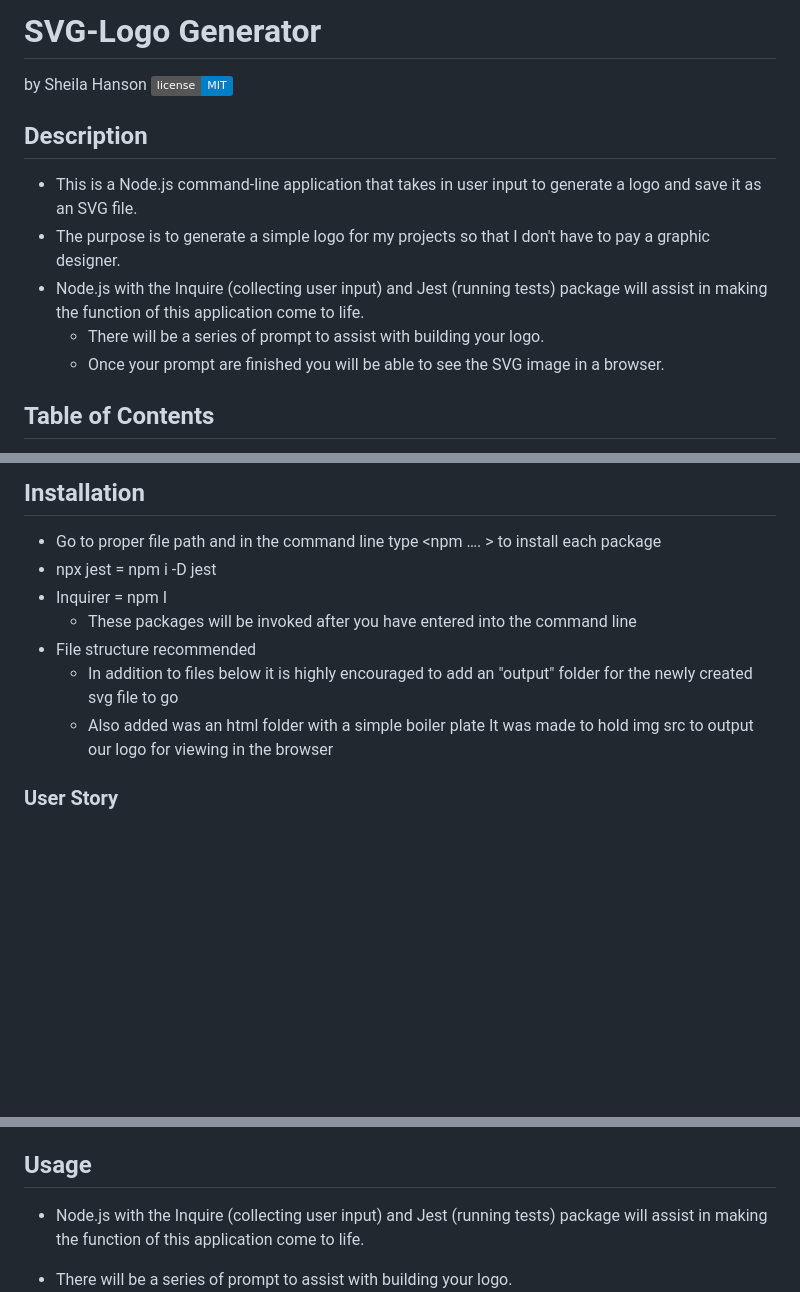
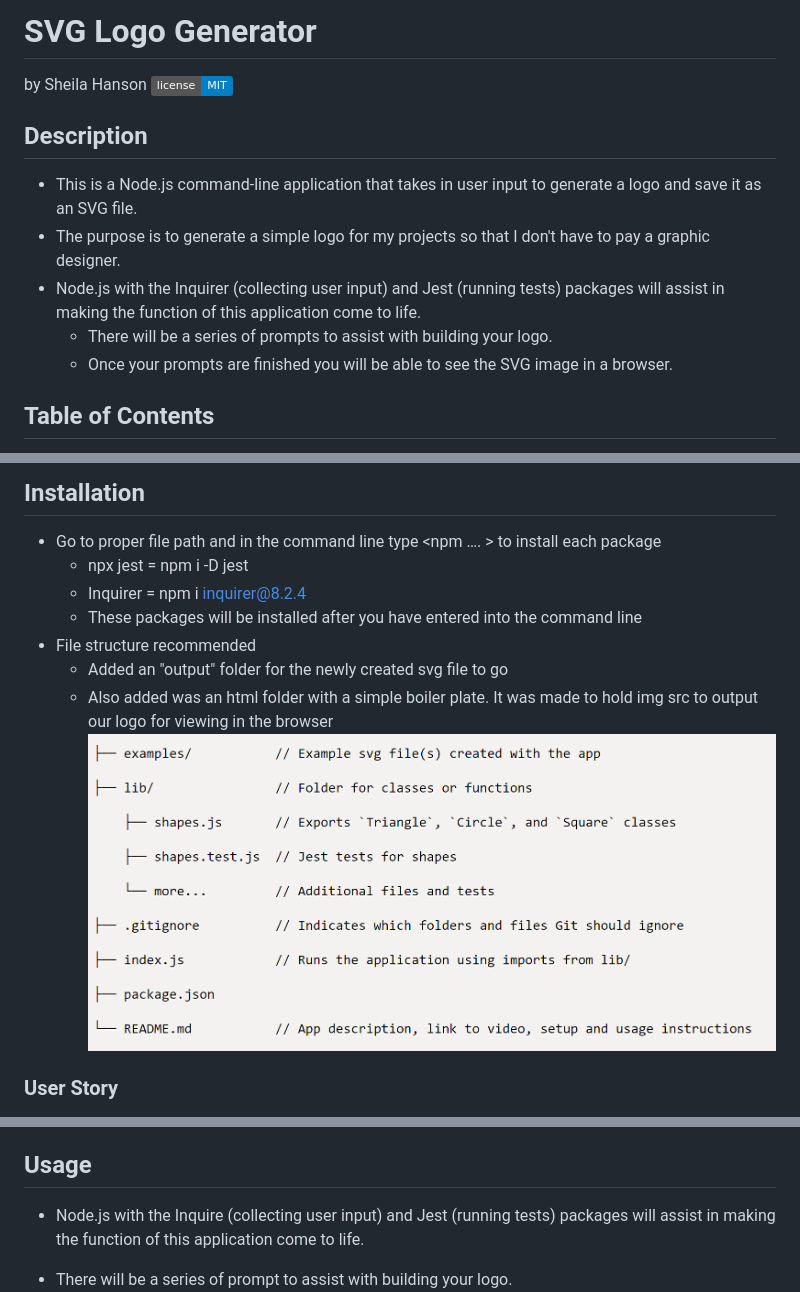
Before and after one commit to Sheila-Ha/svg-logo, a Markdown page: README.md, 3 parts joined by grey strips. GitHub-like rendering; pictures changed too: lib/img/structure.png (added); badges without logos; blank space fills up the shorter version.

Commit message:
added structure img

```diff
--- a/README.md
+++ b/README.md
@@ -1,12 +1,12 @@
-# SVG-Logo Generator <!-- omit from toc -->
+# SVG Logo Generator <!-- omit from toc -->
 by Sheila Hanson ![Github license](https://img.shields.io/badge/license-MIT-blue.svg)
 
 ## Description <!-- omit from toc -->
 - This is a Node.js command-line application that takes in user input to generate a logo and save it as an SVG file.
 - The purpose is to generate a simple logo for my projects so that I don't have to pay a graphic designer.
-- Node.js with the Inquire (collecting user input) and Jest (running tests) package will assist in making the function of this application come to life.
-  - There will be a series of prompt to assist with building your logo.
-  - Once your prompt are finished you will be able to see the SVG image in a browser.
+- Node.js with the Inquirer (collecting user input) and Jest (running tests) packages will assist in making the function of this application come to life.
+  - There will be a series of prompts to assist with building your logo.
+  - Once your prompts are finished you will be able to see the SVG image in a browser.
 
 ## Table of Contents <!-- omit from toc -->
 
@@ -26,13 +26,13 @@ by Sheila Hanson ![Github license](https://img.shields.io/badge/license-MIT-blue
 
 ## Installation
   - Go to proper file path and in the command line type <npm …. > to install each package
-  - npx jest = npm i -D jest
-  - Inquirer = npm I
-    * These packages will be invoked after you have entered <node index.js> into the command line
+    - npx jest = npm i -D jest
+    - Inquirer = npm i inquirer@8.2.4
+    * These packages will be installed after you have entered <node index.js> into the command line
   - File structure recommended
-    * In addition to files below it is highly encouraged to add an "output" folder for the newly created svg file to go
-    * Also added was an html folder with a simple boiler plate It was made to hold img src to output our logo for viewing in the browser
-
+    * Added an "output" folder for the newly created svg file to go
+    * Also added was an html folder with a simple boiler plate. It was made to hold img src to output our logo for viewing in the browser
+    ![Alt text](lib/img/structure.png)
 
   ### User Story
 * AS a freelance web developer
@@ -64,7 +64,7 @@ THEN I am shown a 300x200 pixel image that matches the criteria I entered
   [My Wireframe](https://www.tldraw.com/s/v2_c_lU8V-UQa763Mdz6pzD1n1?viewport=-1141,-63,3062,1380&page=page:page)
 
 ## Usage
-  - Node.js with the Inquire (collecting user input) and Jest (running tests) package will assist in making the function of this application come to life.
+  - Node.js with the Inquire (collecting user input) and Jest (running tests) packages will assist in making the function of this application come to life.
 
   - There will be a series of prompt to assist with building your logo.
   ![Alt text](<lib/img/1st prompt.png>)
```
Also changed, not shown: other parts of README.md (+4 -3 lines).
